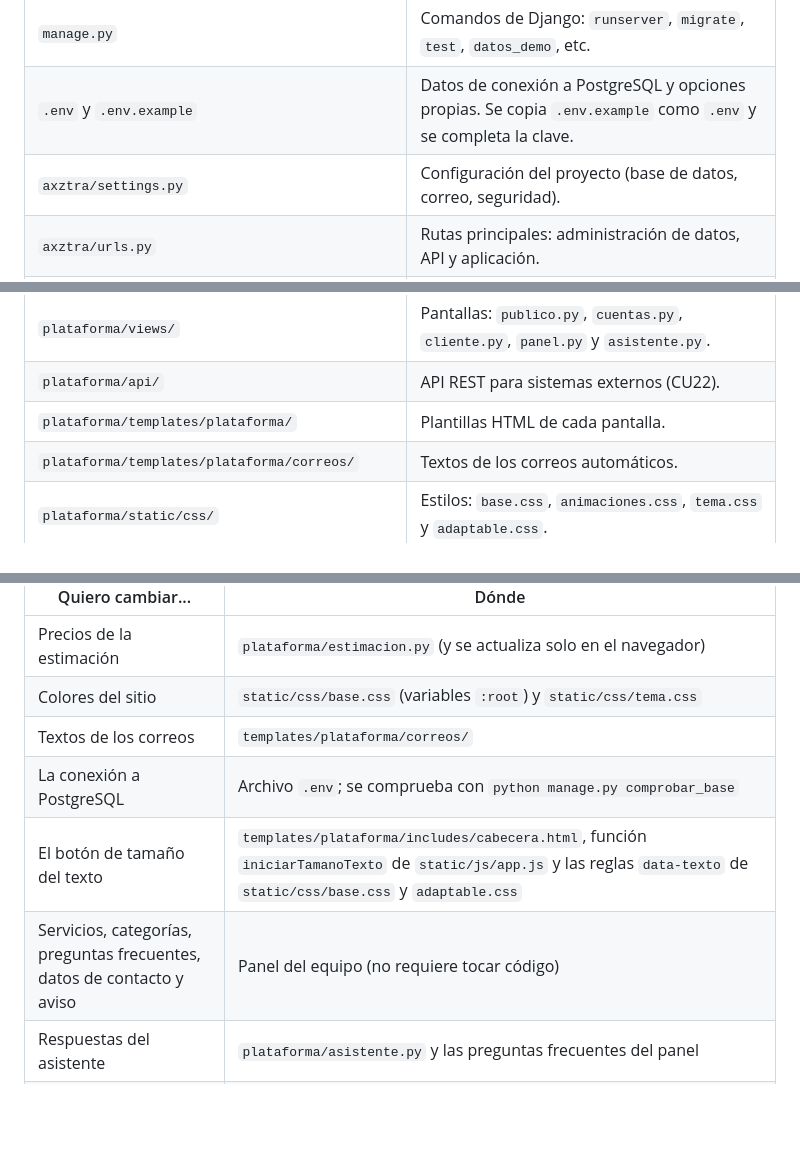
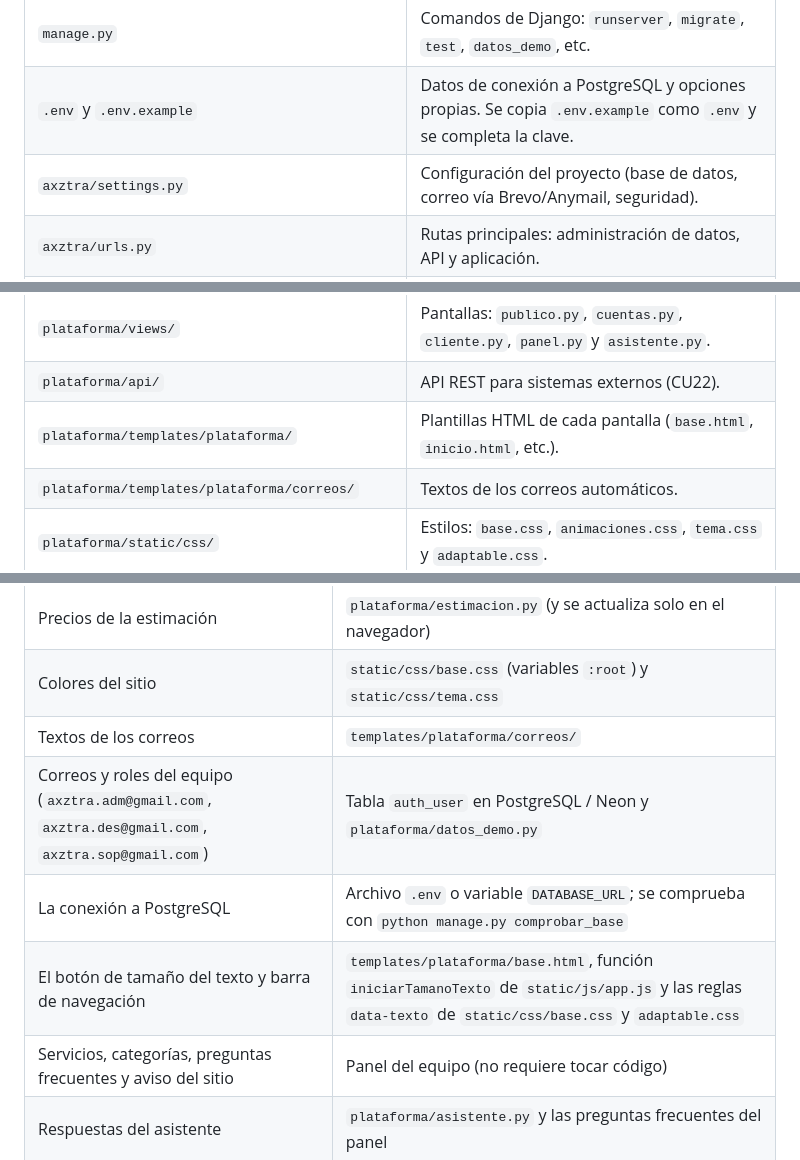
Before and after one commit to sladegamesss/Axztra, a Markdown page: docs/GUIA_DEL_PROYECTO.md, 3 parts joined by grey strips. Drawn GitHub-style; blank space fills up the shorter version.

```diff
--- a/docs/GUIA_DEL_PROYECTO.md
+++ b/docs/GUIA_DEL_PROYECTO.md
@@ -9,7 +9,7 @@ Los nombres de casos de uso (CU), tablas, diagramas y requisitos son los mismos
 |---|---|
 | `manage.py` | Comandos de Django: `runserver`, `migrate`, `test`, `datos_demo`, etc. |
 | `.env` y `.env.example` | Datos de conexión a PostgreSQL y opciones propias. Se copia `.env.example` como `.env` y se completa la clave. |
-| `axztra/settings.py` | Configuración del proyecto (base de datos, correo, seguridad). |
+| `axztra/settings.py` | Configuración del proyecto (base de datos, correo vía Brevo/Anymail, seguridad). |
 | `axztra/urls.py` | Rutas principales: administración de datos, API y aplicación. |
 | `plataforma/models.py` | Modelo de datos: una clase por tabla (secciones 4.1 a 4.3 del informe). |
 | `plataforma/forms.py` | Formularios y sus validaciones. |
@@ -21,7 +21,7 @@ Los nombres de casos de uso (CU), tablas, diagramas y requisitos son los mismos
 | `plataforma/seguridad.py`, `verificacion.py`, `auditoria.py` | Seguridad, verificación en dos pasos y registro de actividad. |
 | `plataforma/views/` | Pantallas: `publico.py`, `cuentas.py`, `cliente.py`, `panel.py` y `asistente.py`. |
 | `plataforma/api/` | API REST para sistemas externos (CU22). |
-| `plataforma/templates/plataforma/` | Plantillas HTML de cada pantalla. |
+| `plataforma/templates/plataforma/` | Plantillas HTML de cada pantalla (`base.html`, `inicio.html`, etc.). |
 | `plataforma/templates/plataforma/correos/` | Textos de los correos automáticos. |
 | `plataforma/static/css/` | Estilos: `base.css`, `animaciones.css`, `tema.css` y `adaptable.css`. |
 | `plataforma/static/js/` | JavaScript: `app.js` (general), `estimador.js` (estimación y pasos) y `panel.js` (panel). |
@@ -107,9 +107,10 @@ Los campos de cada paso se definen en `SolicitudWebForm.PASOS` (`forms.py`). El
 | Precios de la estimación | `plataforma/estimacion.py` (y se actualiza solo en el navegador) |
 | Colores del sitio | `static/css/base.css` (variables `:root`) y `static/css/tema.css` |
 | Textos de los correos | `templates/plataforma/correos/` |
-| La conexión a PostgreSQL | Archivo `.env`; se comprueba con `python manage.py comprobar_base` |
-| El botón de tamaño del texto | `templates/plataforma/includes/cabecera.html`, función `iniciarTamanoTexto` de `static/js/app.js` y las reglas `data-texto` de `static/css/base.css` y `adaptable.css` |
-| Servicios, categorías, preguntas frecuentes, datos de contacto y aviso | Panel del equipo (no requiere tocar código) |
+| Correos y roles del equipo (`axztra.adm@gmail.com`, `axztra.des@gmail.com`, `axztra.sop@gmail.com`) | Tabla `auth_user` en PostgreSQL / Neon y `plataforma/datos_demo.py` |
+| La conexión a PostgreSQL | Archivo `.env` o variable `DATABASE_URL`; se comprueba con `python manage.py comprobar_base` |
+| El botón de tamaño del texto y barra de navegación | `templates/plataforma/base.html`, función `iniciarTamanoTexto` de `static/js/app.js` y las reglas `data-texto` de `static/css/base.css` y `adaptable.css` |
+| Servicios, categorías, preguntas frecuentes y aviso del sitio | Panel del equipo (no requiere tocar código) |
 | Respuestas del asistente | `plataforma/asistente.py` y las preguntas frecuentes del panel |
 | Opciones del paso 4 del formulario | Listas `ESTILOS`, `SECCIONES`, `OPCIONES_LOGO`, `PRESUPUESTOS` y `MEDIOS_CONTACTO` en `RequerimientoWeb` (`models.py`) |
 
```
